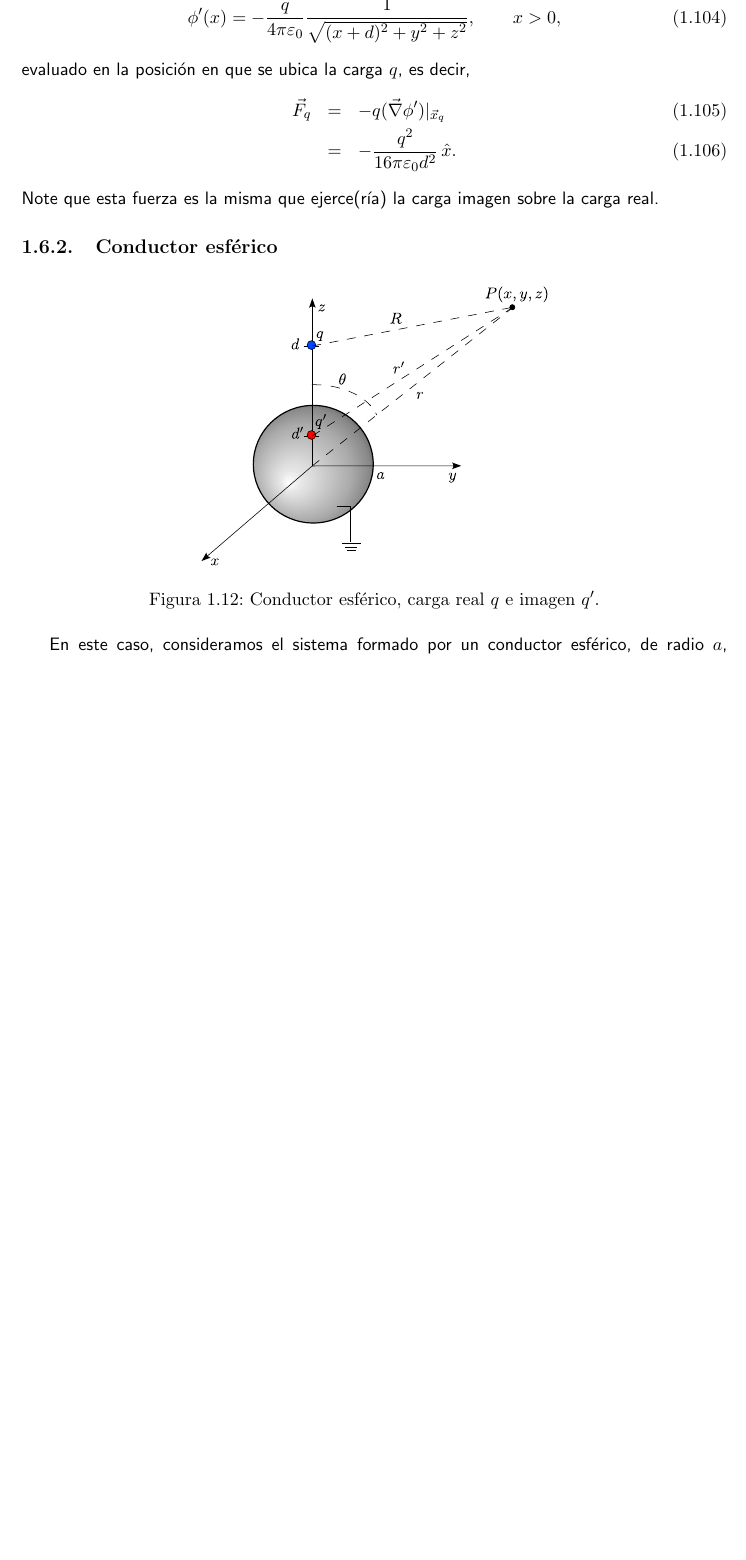
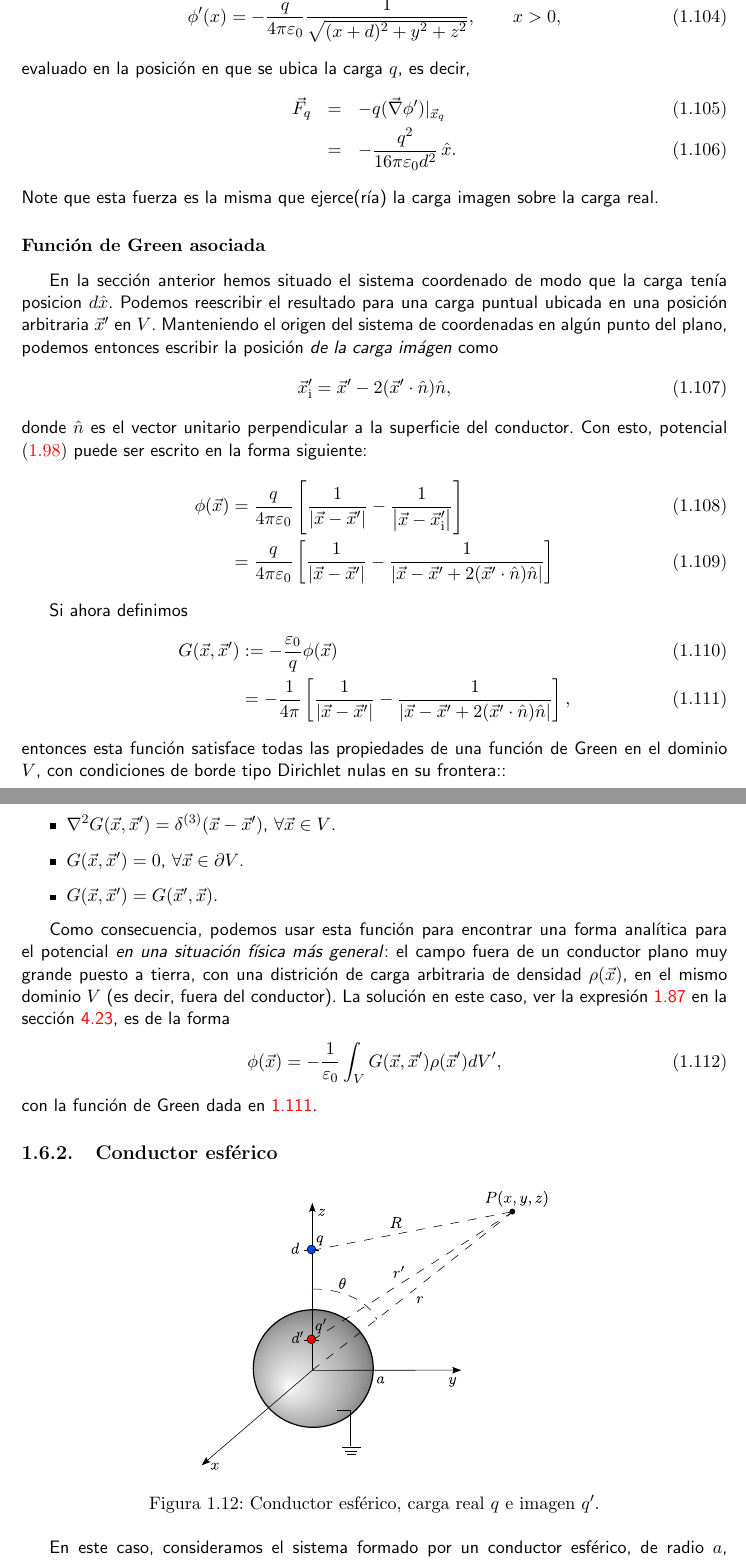
Before and after one commit to gfrubi/electrodinamica, a LaTeX document (electrodinamica.tex, which reads cap-Electrostatica.tex): part of page 27 of 228 before the commit and two parts of pages 27 and 28 of 228 after it, the two joined at a grey line, cut so that both start at the same text, the shorter picture padded with empty space. Compiled offline with pdfLaTeX.

Commit message:
agregada subseccion de fn. de Green asociada a solucion plano + carga por MdI

```diff
--- a/cap-Electrostatica.tex
+++ b/cap-Electrostatica.tex
@@ -686,6 +686,34 @@ evaluado en la posici'on en que se ubica la carga $q$, es decir,
 \end{eqnarray}
 Note que esta fuerza es la misma que ejerce(r'ia) la carga imagen sobre la carga real.
 
+\subsubsection{Función de Green asociada}
+En la sección anterior hemos situado el sistema coordenado de modo que la carga tenía posicion $d\hat{x}$. Podemos reescribir el resultado para una carga puntual ubicada en una posición arbitraria $\vec{x}'$ en $V$. Manteniendo el origen del sistema de coordenadas en algún punto del plano, podemos entonces escribir la posición \textit{de la carga imágen} como
+\begin{equation}
+\vec{x}'_{\rm i} = \vec{x}'-2(\vec{x}'\cdot\hat{n})\hat{n},
+\end{equation}
+donde $\hat{n}$ es el vector unitario perpendicular a la superficie del conductor. Con esto, potencial \eqref{phicpplano} puede ser escrito en la forma siguiente:
+\begin{align}
+\phi(\vec{x}) &= \frac{q}{4\pi\varepsilon_0}\left[\frac{1}{\left|\vec{x}-\vec{x}'\right|}-\frac{1}{\left|\vec{x}-\vec{x}'_{\rm i}\right|}\right] \\
+&= \frac{q}{4\pi\varepsilon_0}\left[\frac{1}{\left|\vec{x}-\vec{x}'\right|}-\frac{1}{\left|\vec{x}-\vec{x}'+2(\vec{x}'\cdot\hat{n})\hat{n}\right|}\right]
+\end{align}
+
+Si ahora definimos
+\begin{align}
+G(\vec{x},\vec{x}') &:= -\frac{\varepsilon_0}{q}\phi(\vec{x}) \\
+&= -\frac{1}{4\pi}\left[\frac{1}{\left|\vec{x}-\vec{x}'\right|}-\frac{1}{\left|\vec{x}-\vec{x}'+2(\vec{x}'\cdot\hat{n})\hat{n}\right|}\right], \label{Greenplano}
+\end{align}
+entonces esta función satisface todas las propiedades de una función de Green en el dominio $V$, con condiciones de borde tipo Dirichlet nulas en su frontera::
+\begin{itemize}
+\item $\nabla^2G(\vec{x},\vec{x}')=\delta^{(3)}(\vec{x}-\vec{x}')$, $\forall \vec{x}\in V$.
+\item $G(\vec{x},\vec{x}')=0$, $\forall \vec{x}\in \partial V$.
+\item $G(\vec{x},\vec{x}')=G(\vec{x}',\vec{x})$.
+\end{itemize}
+
+Como consecuencia, podemos usar esta función para encontrar una forma analítica para el potencial \textit{en una situación física más general}: el campo fuera de un conductor plano muy grande puesto a tierra, con una districión de carga arbitraria de densidad $\rho(\vec{x})$, en el mismo dominio $V$ (es decir, fuera del conductor). La solución en este caso, ver la expresión \ref{solPoissonDirichlet} en la sección \ref{Green}, es de la forma
+\begin{equation}
+\phi(\vec{x}) = -\frac{1}{\varepsilon_0}\int_VG(\vec{x},\vec{x}') \rho(\vec{x}')dV',
+\end{equation}
+con la función de Green dada en \ref{Greenplano}.
 \subsection{Conductor esf'erico}
 \begin{figure}[!h]
 \centerline{\includegraphics[height=6cm]{fig/fig-carga-imagen-02.pdf}}
```
Also changed, not shown: cap-Electrostatica.tex (4 more changed lines).
